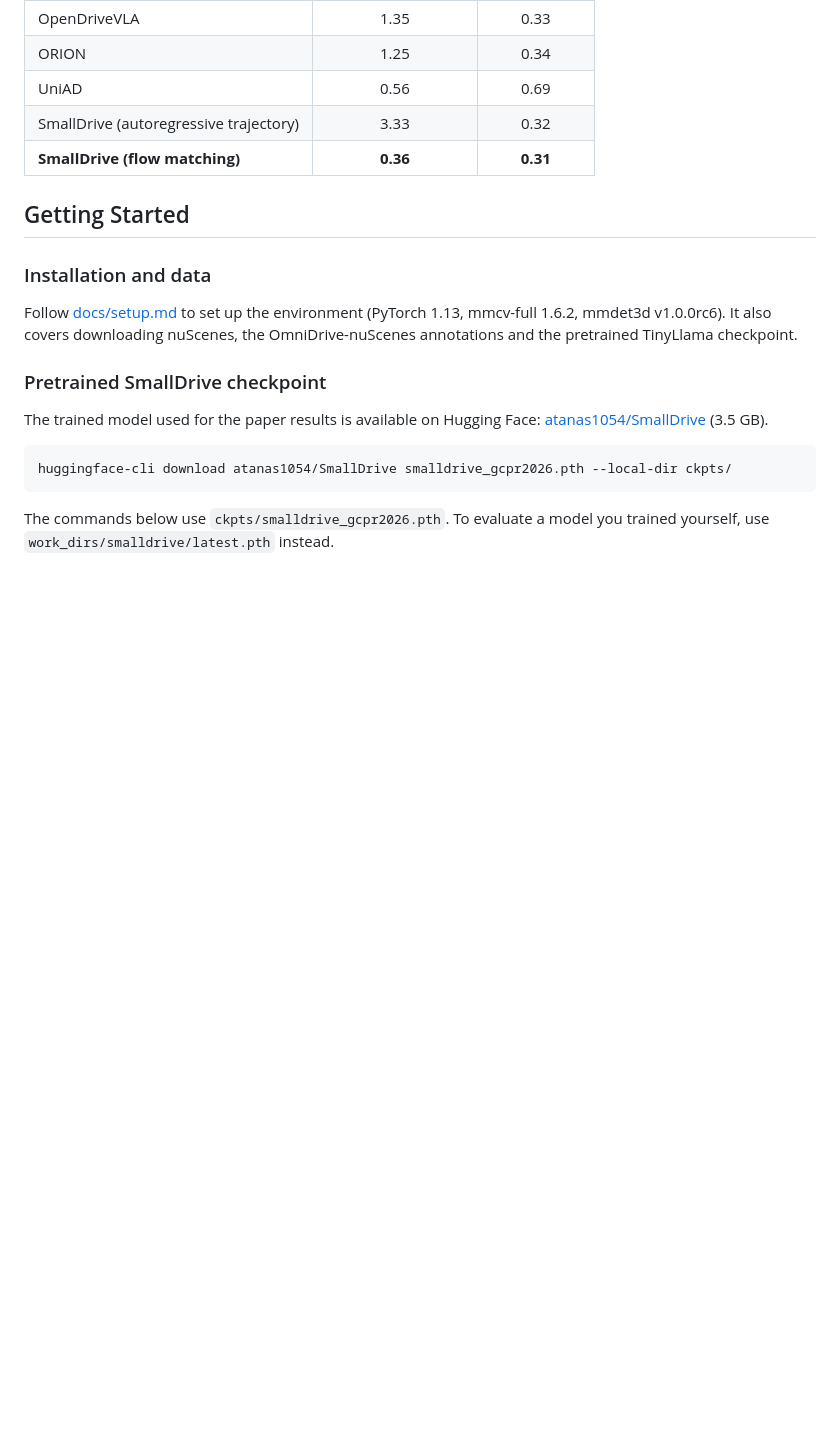
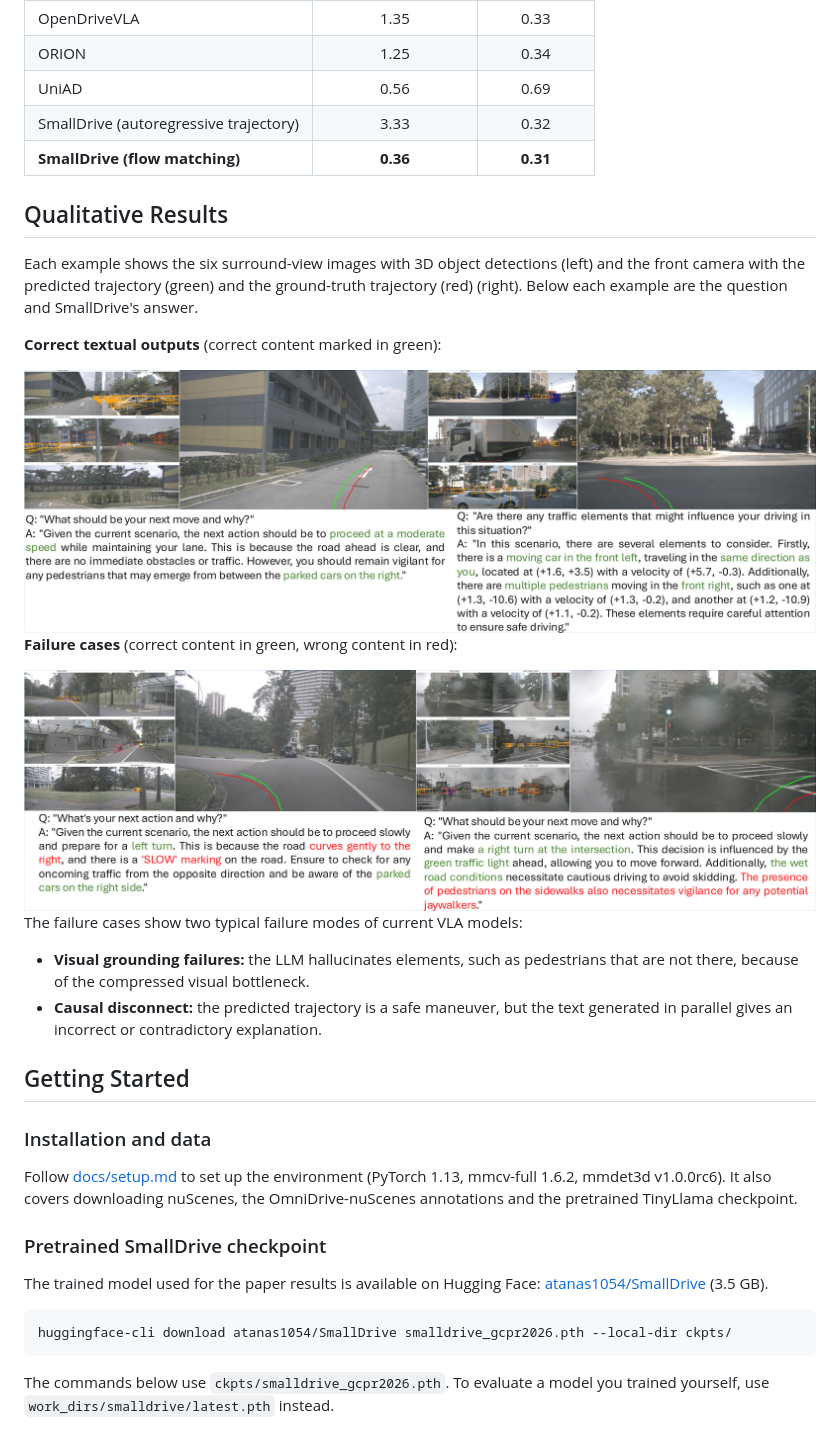
Before and after one commit to atanas1054/SmallDrive, a Markdown page: README.md, the part around the change. Drawn GitHub-style; pictures changed too: docs/figures/qualitative_correct.jpg (added), docs/figures/qualitative_failure.jpg (added); blank space fills up the shorter version.

Commit message:
Add qualitative results from the paper to README
Co-Authored-By: Claude Opus 5.5 <noreply@anthropic.com>

```diff
--- a/README.md
+++ b/README.md
@@ -63,6 +63,26 @@ Multi-view images are encoded by EVA-02-B. A Q-Former3D (StreamPETR) with global
 | UniAD | 0.56 | 0.69 |
 | SmallDrive (autoregressive trajectory) | 3.33 | 0.32 |
 | **SmallDrive (flow matching)** | **0.36** | **0.31** |
+
+## Qualitative Results
+
+Each example shows the six surround-view images with 3D object detections (left) and the front camera with the predicted trajectory (green) and the ground-truth trajectory (red) (right). Below each example are the question and SmallDrive's answer.
+
+**Correct textual outputs** (correct content marked in green):
+
+<div align="center">
+<img src="docs/figures/qualitative_correct.jpg" width="1000">
+</div>
+
+**Failure cases** (correct content in green, wrong content in red):
+
+<div align="center">
+<img src="docs/figures/qualitative_failure.jpg" width="1000">
+</div>
+
+The failure cases show two typical failure modes of current VLA models:
+- **Visual grounding failures:** the LLM hallucinates elements, such as pedestrians that are not there, because of the compressed visual bottleneck.
+- **Causal disconnect:** the predicted trajectory is a safe maneuver, but the text generated in parallel gives an incorrect or contradictory explanation.
 
 ## Getting Started
 
```
